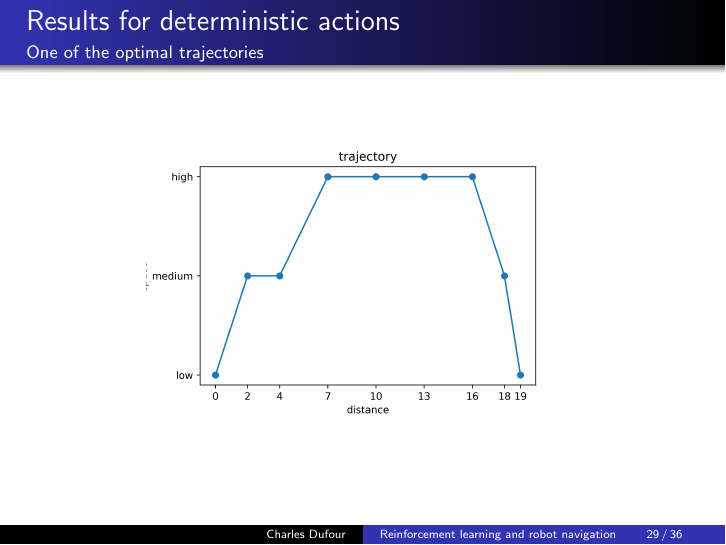
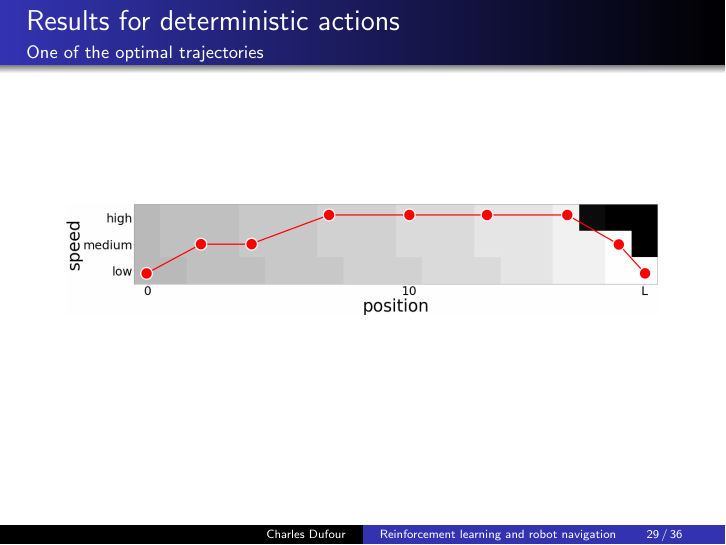
Before and after one commit to jonasracine/RL_sandbox, LaTeX slides (latex/présentation.tex): page 35 of 46. Compiled offline with pdfLaTeX.

Commit message:
added state_value with trajectory into presentation

```diff
--- a/latex/présentation.tex
+++ b/latex/présentation.tex
@@ -960,7 +960,7 @@ States values at iteration $6$ (where stable policy is attained)
 \frametitle{Results for deterministic actions}
 \framesubtitle{One of the optimal trajectories}
 \centering
-\includegraphics[scale=0.5]{img/trajectory.jpg}
+\includegraphics[scale=0.12]{img/value6_trajec.jpg}
 \end{frame}
 
 
```
Also changed, not shown: latex/img/value6_trajec.jpg (added), latex/présentation.pdf, 3 other files.
